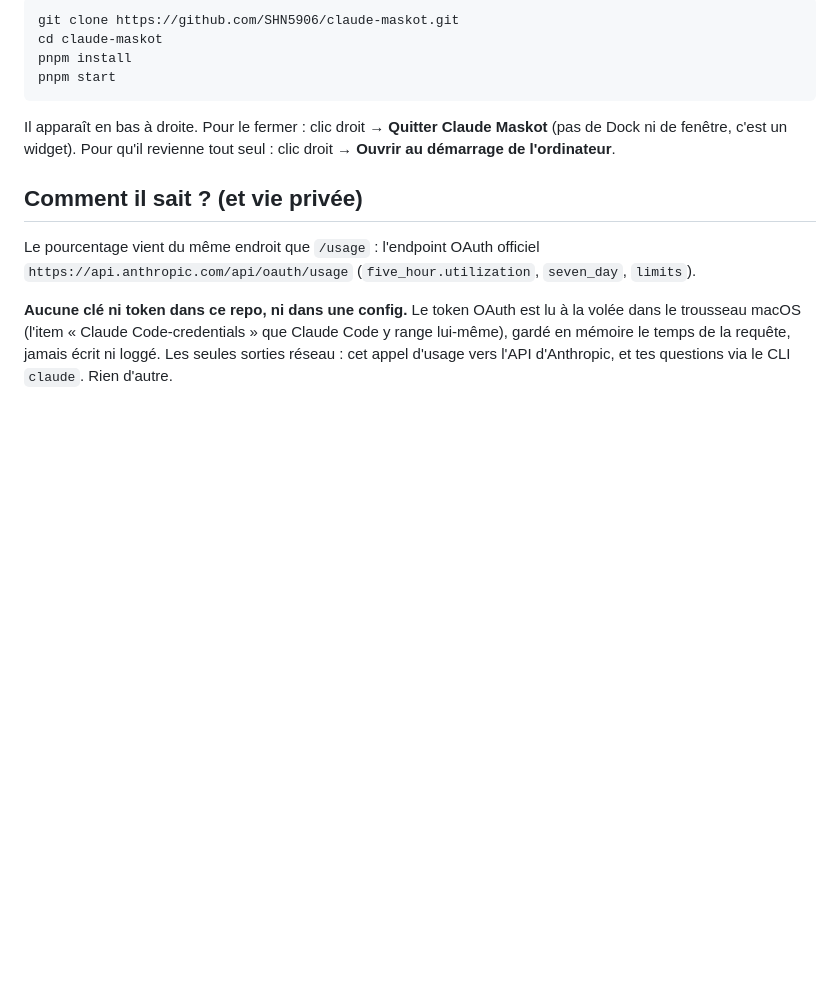
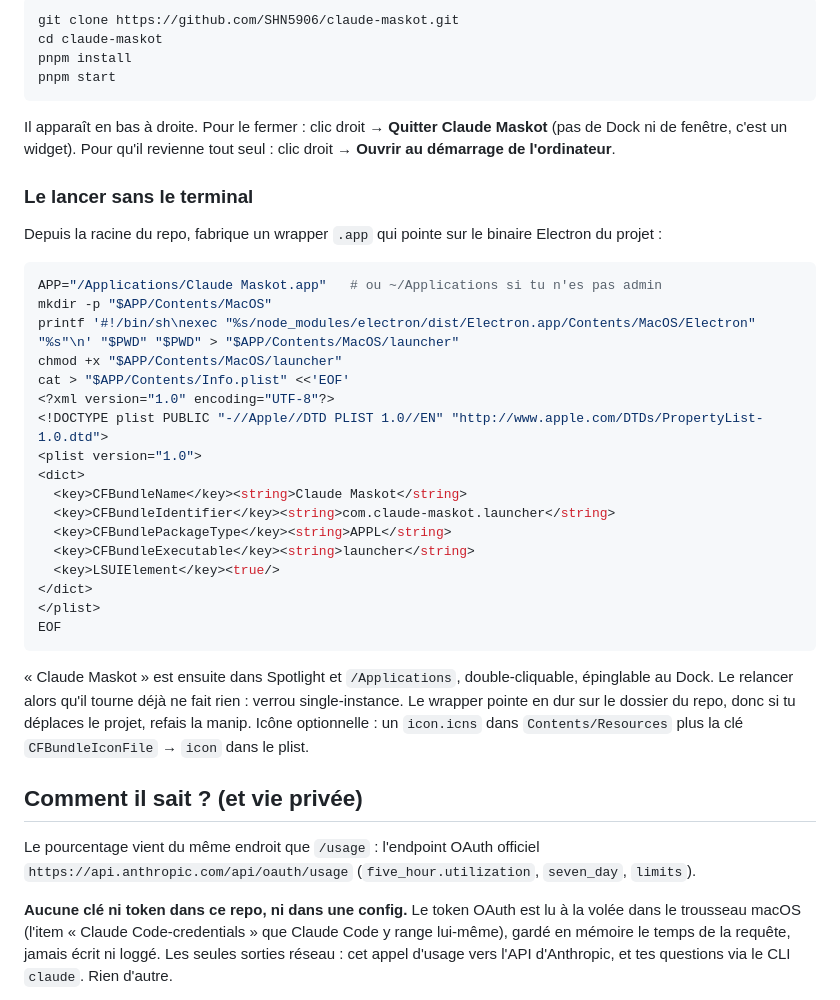
Before and after one commit to SHN5906/claude-maskot, a Markdown page: README.md, the part around the change. Drawn GitHub-style; blank space fills up the shorter version.

Commit message:
README : lancer le widget sans terminal via un wrapper .app

````diff
--- a/README.md
+++ b/README.md
@@ -84,6 +84,32 @@ pnpm start
 
 Il apparaît en bas à droite. Pour le fermer : clic droit → **Quitter Claude Maskot** (pas de Dock ni de fenêtre, c'est un widget). Pour qu'il revienne tout seul : clic droit → **Ouvrir au démarrage de l'ordinateur**.
 
+### Le lancer sans le terminal
+
+Depuis la racine du repo, fabrique un wrapper `.app` qui pointe sur le binaire Electron du projet :
+
+```bash
+APP="/Applications/Claude Maskot.app"   # ou ~/Applications si tu n'es pas admin
+mkdir -p "$APP/Contents/MacOS"
+printf '#!/bin/sh\nexec "%s/node_modules/electron/dist/Electron.app/Contents/MacOS/Electron" "%s"\n' "$PWD" "$PWD" > "$APP/Contents/MacOS/launcher"
+chmod +x "$APP/Contents/MacOS/launcher"
+cat > "$APP/Contents/Info.plist" <<'EOF'
+<?xml version="1.0" encoding="UTF-8"?>
+<!DOCTYPE plist PUBLIC "-//Apple//DTD PLIST 1.0//EN" "http://www.apple.com/DTDs/PropertyList-1.0.dtd">
+<plist version="1.0">
+<dict>
+  <key>CFBundleName</key><string>Claude Maskot</string>
+  <key>CFBundleIdentifier</key><string>com.claude-maskot.launcher</string>
+  <key>CFBundlePackageType</key><string>APPL</string>
+  <key>CFBundleExecutable</key><string>launcher</string>
+  <key>LSUIElement</key><true/>
+</dict>
+</plist>
+EOF
+```
+
+« Claude Maskot » est ensuite dans Spotlight et `/Applications`, double-cliquable, épinglable au Dock. Le relancer alors qu'il tourne déjà ne fait rien : verrou single-instance. Le wrapper pointe en dur sur le dossier du repo, donc si tu déplaces le projet, refais la manip. Icône optionnelle : un `icon.icns` dans `Contents/Resources` plus la clé `CFBundleIconFile` → `icon` dans le plist.
+
 ## Comment il sait ? (et vie privée)
 
 Le pourcentage vient du même endroit que `/usage` : l'endpoint OAuth officiel `https://api.anthropic.com/api/oauth/usage` (`five_hour.utilization`, `seven_day`, `limits`).
````
